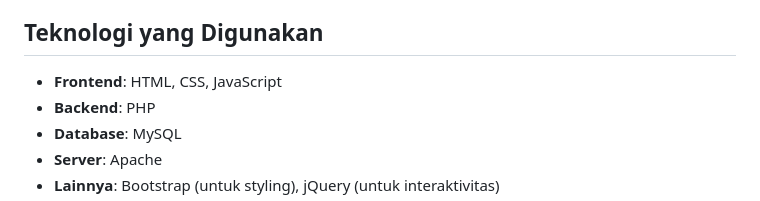
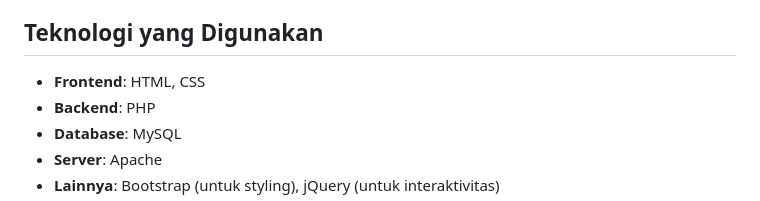
Before and after one commit to Idheid/Kel8_Penko, a Markdown page: README.MD, the part around the change. GitHub-like rendering.

```diff
--- a/README.MD
+++ b/README.MD
@@ -14,7 +14,7 @@ Sistem ini bertujuan menciptakan alur pengajuan dan distribusi ATK yang tertib,
 - **Antarmuka Pengguna**: Desain responsif untuk kemudahan penggunaan.
 
 ## Teknologi yang Digunakan
-- **Frontend**: HTML, CSS, JavaScript
+- **Frontend**: HTML, CSS
 - **Backend**: PHP
 - **Database**: MySQL
 - **Server**: Apache
```
